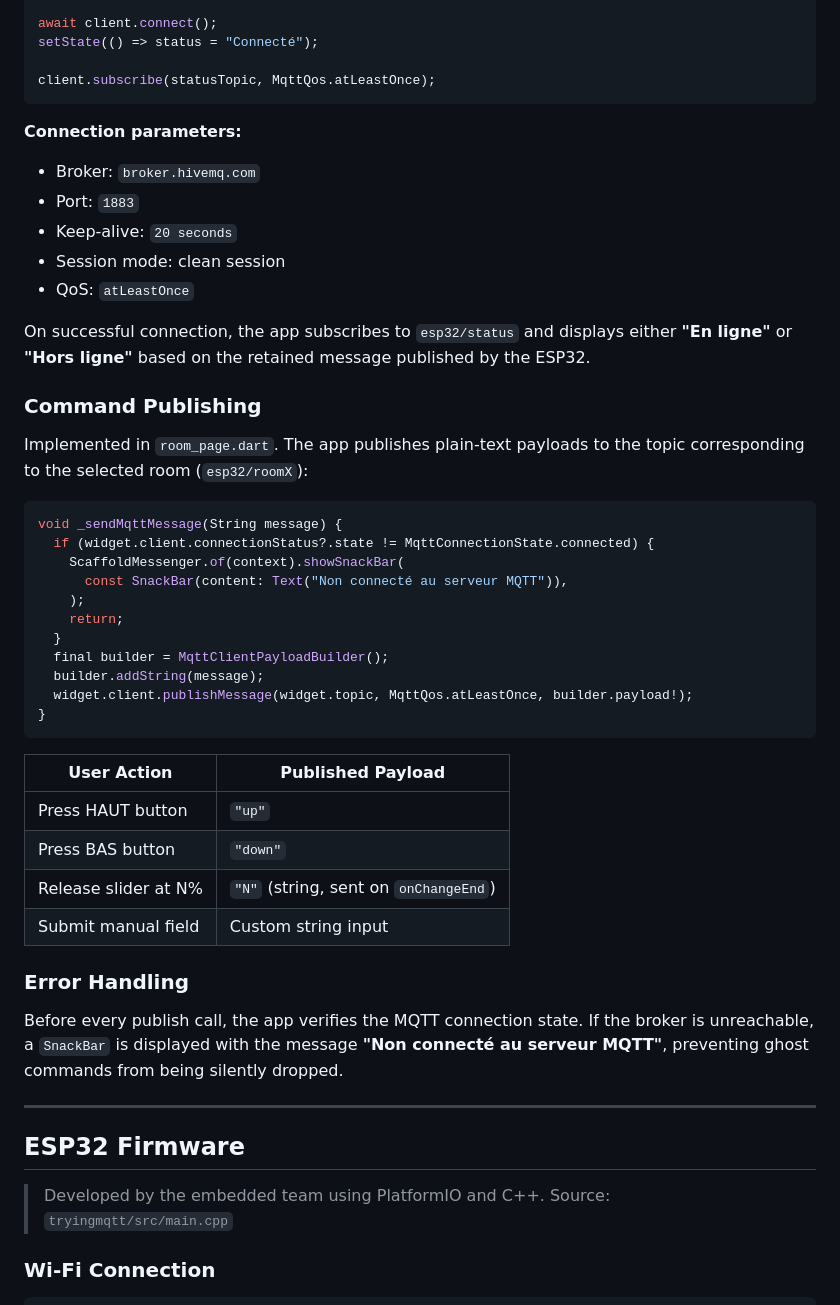
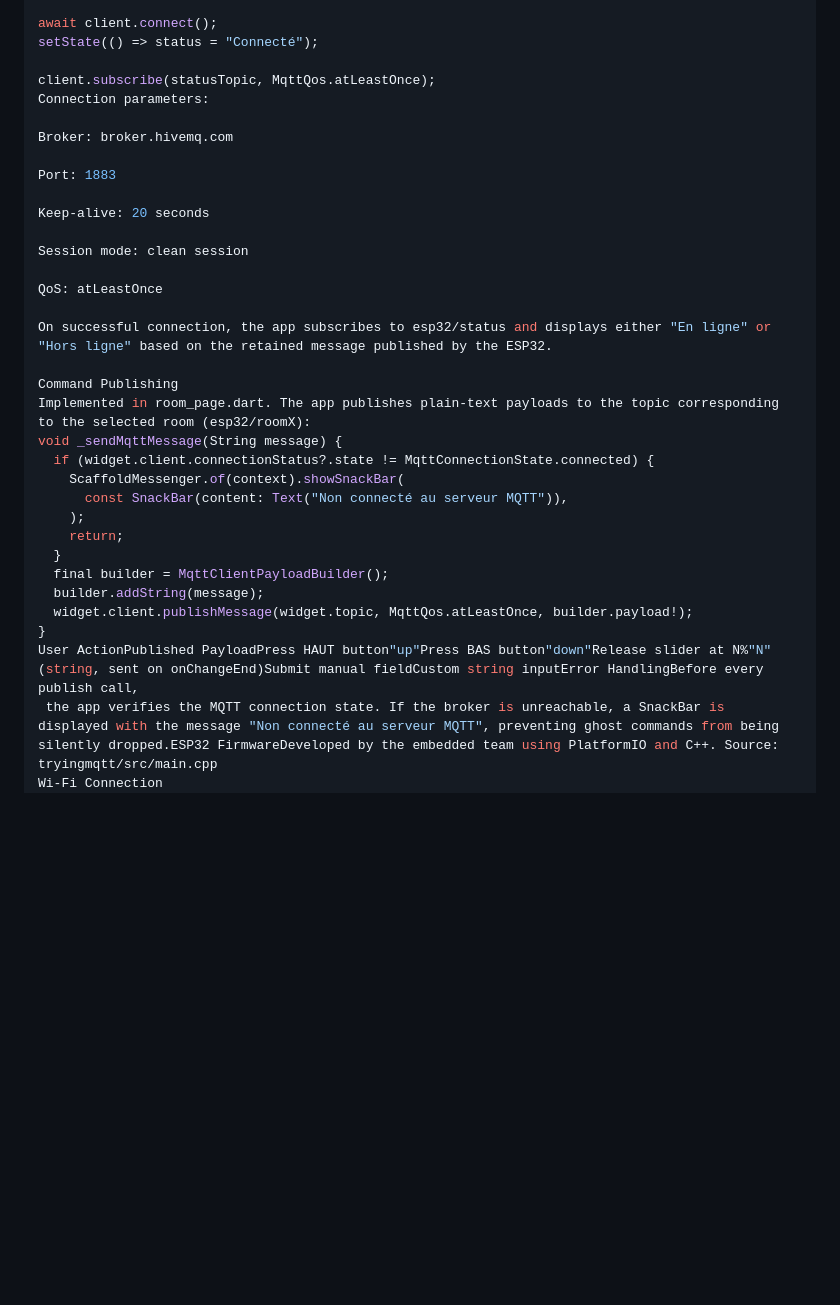
Before and after one commit to rayenabid406/smart-roller-shutter, a Markdown page: README.md, the part around one of its changes. Drawn GitHub-style; blank space fills up the shorter version.

````diff
--- a/README.md
+++ b/README.md
@@ -125,22 +125,22 @@ await client.connect();
 setState(() => status = "Connecté");
 
 client.subscribe(statusTopic, MqttQos.atLeastOnce);
-```
+Connection parameters:
 
-**Connection parameters:**
-- Broker: `broker.hivemq.com`
-- Port: `1883`
-- Keep-alive: `20 seconds`
-- Session mode: clean session
-- QoS: `atLeastOnce`
+Broker: broker.hivemq.com
 
-On successful connection, the app subscribes to `esp32/status` and displays either **"En ligne"** or **"Hors ligne"** based on the retained message published by the ESP32.
+Port: 1883
 
-### Command Publishing
+Keep-alive: 20 seconds
 
-Implemented in `room_page.dart`. The app publishes plain-text payloads to the topic corresponding to the selected room (`esp32/roomX`):
+Session mode: clean session
 
-```dart
+QoS: atLeastOnce
+
+On successful connection, the app subscribes to esp32/status and displays either "En ligne" or "Hors ligne" based on the retained message published by the ESP32.
+
+Command Publishing
+Implemented in room_page.dart. The app publishes plain-text payloads to the topic corresponding to the selected room (esp32/roomX):
 void _sendMqttMessage(String message) {
   if (widget.client.connectionStatus?.state != MqttConnectionState.connected) {
     ScaffoldMessenger.of(context).showSnackBar(
@@ -152,28 +152,9 @@ void _sendMqttMessage(String message) {
   builder.addString(message);
   widget.client.publishMessage(widget.topic, MqttQos.atLeastOnce, builder.payload!);
 }
-```
-
-| User Action | Published Payload |
-|---|---|
-| Press HAUT button | `"up"` |
-| Press BAS button | `"down"` |
-| Release slider at N% | `"N"` (string, sent on `onChangeEnd`) |
-| Submit manual field | Custom string input |
-
-### Error Handling
-
-Before every publish call, the app verifies the MQTT connection state. If the broker is unreachable, a `SnackBar` is displayed with the message **"Non connecté au serveur MQTT"**, preventing ghost commands from being silently dropped.
-
----
-
-## ESP32 Firmware
-
-> Developed by the embedded team using PlatformIO and C++. Source: `tryingmqtt/src/main.cpp`
-
-### Wi-Fi Connection
-
-```cpp
+User ActionPublished PayloadPress HAUT button"up"Press BAS button"down"Release slider at N%"N" (string, sent on onChangeEnd)Submit manual fieldCustom string inputError HandlingBefore every publish call,
+ the app verifies the MQTT connection state. If the broker is unreachable, a SnackBar is displayed with the message "Non connecté au serveur MQTT", preventing ghost commands from being silently dropped.ESP32 FirmwareDeveloped by the embedded team using PlatformIO and C++. Source: tryingmqtt/src/main.cpp
+Wi-Fi Connection
 WiFi.begin(ssid, password);
 while (WiFi.status() != WL_CONNECTED) {
   delay(500);
````
Also changed, not shown: other parts of README.md (+89 -143 lines).
